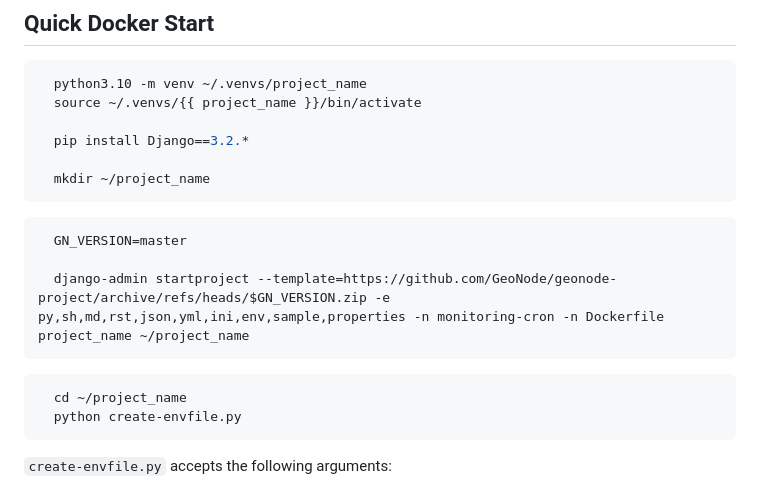
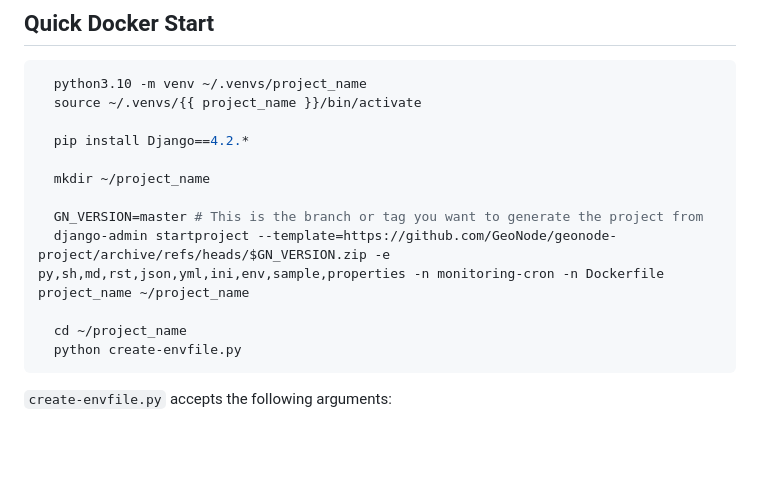
Before and after one commit to GeoNode/geonode-project, a Markdown page: README.md, the part around the change. GitHub-like rendering; blank space fills up the shorter version.

````diff
--- a/README.md
+++ b/README.md
@@ -21,18 +21,13 @@ GeoNode template project. Generates a django project with GeoNode support.
     python3.10 -m venv ~/.venvs/project_name
     source ~/.venvs/{{ project_name }}/bin/activate
 
-    pip install Django==3.2.*
+    pip install Django==4.2.*
 
     mkdir ~/project_name
-  ```
 
-  ```bash
-    GN_VERSION=master
+    GN_VERSION=master # This is the branch or tag you want to generate the project from
+    django-admin startproject --template=https://github.com/GeoNode/geonode-project/archive/refs/heads/$GN_VERSION.zip -e py,sh,md,rst,json,yml,ini,env,sample,properties -n monitoring-cron -n Dockerfile project_name ~/project_name
 
-    django-admin startproject --template=https://github.com/GeoNode/geonode-project/archive/refs/heads/$GN_VERSION.zip -e py,sh,md,rst,json,yml,ini,env,sample,properties -n monitoring-cron -n Dockerfile project_name ~/project_name
-  ```
-
-  ```bash
     cd ~/project_name
     python create-envfile.py
   ```
````
